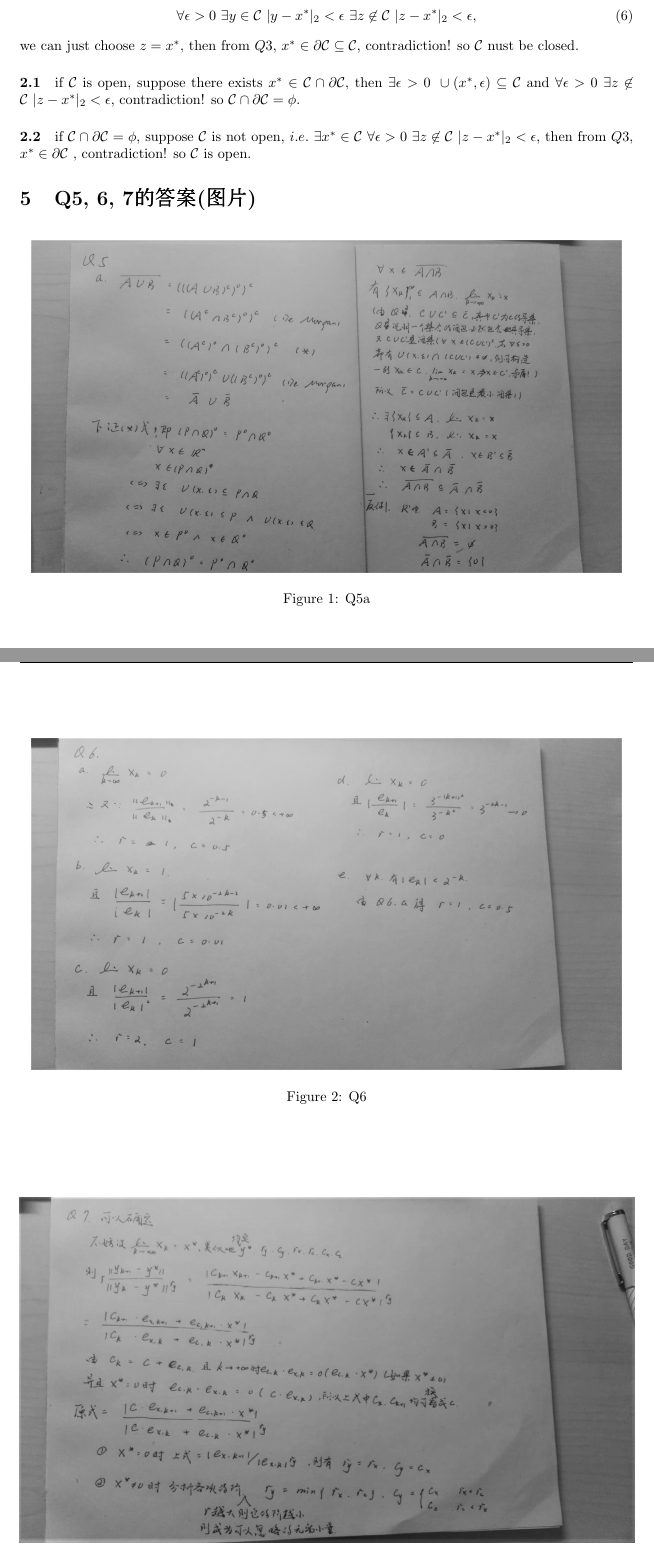
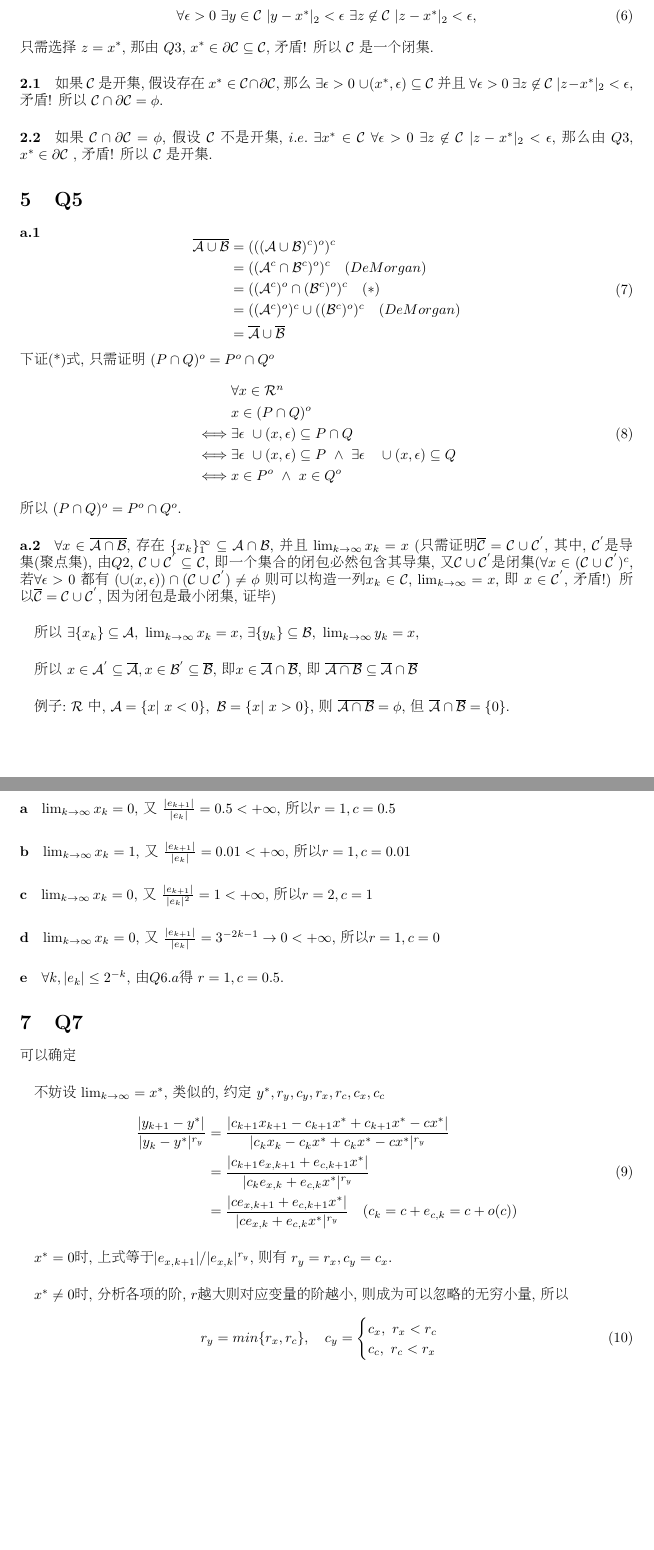
Before and after one commit to DanDoge/course_pku, a LaTeX problem sheet (Convex Analysis and Optimization Methods/homework/homework(2).tex): two parts of pages 2 and 3 of 4 before the commit and two parts of pages 2 and 3 of 3 after it, joined at a grey line, cut so that both start at the same text, the shorter picture padded with empty space. Compiled offline with pdfLaTeX.

Commit message:
update: homework backup

```diff
--- a/Convex Analysis and Optimization Methods/homework/homework(2).tex
+++ b/Convex Analysis and Optimization Methods/homework/homework(2).tex
@@ -84,9 +85,72 @@
   \begin{equation}
     \forall \epsilon > 0\ \exists y \in \mathcal{C}\ |y - x^*|_2 < \epsilon\ \exists z \not\in \mathcal{C}\ |z - x^*|_2 < \epsilon,
   \end{equation}
-  we can just choose $z = x^*$, then from $Q3$, $x^* \in \partial \mathcal{C} \subseteq \mathcal{C}$, contradiction! so $\mathcal{C}$ nust be closed.
-  \paragraph{2.1} if $\mathcal{C}$ is open, suppose there exists $x^* \in \mathcal{C} \cap \partial \mathcal{C}$, then $\exists \epsilon > 0\ \cup(x^*, \epsilon) \subseteq \mathcal{C}$ and $\forall \epsilon > 0\ \exists z \not\in \mathcal{C}\ |z - x^*|_2 < \epsilon$, contradiction! so $\mathcal{C} \cap \partial \mathcal{C} = \phi$.
-  \paragraph{2.2} if $\mathcal{C} \cap \partial \mathcal{C} = \phi$, suppose $\mathcal{C}$ is not open, $i.e.$ $\exists x^* \in \mathcal{C}\  \forall \epsilon > 0\ \exists z \not\in \mathcal{C}\ |z - x^*|_2 < \epsilon$, then from $Q3$, $x^* \in \partial \mathcal{C}$
-  , contradiction! so $\mathcal{C}$ is open.
-\begin{CJK}{UTF8}{gbsn}
-\section{Q5, 6, 7的答案(图片)}
+  只需选择 $z = x^*$, 那由 $Q3$, $x^* \in \partial \mathcal{C} \subseteq \mathcal{C}$, 矛盾! 所以 $\mathcal{C}$ 是一个闭集.
+  \paragraph{2.1} 如果 $\mathcal{C}$ 是开集, 假设存在 $x^* \in \mathcal{C} \cap \partial \mathcal{C}$, 那么 $\exists \epsilon > 0\ \cup(x^*, \epsilon) \subseteq \mathcal{C}$ 并且 $\forall \epsilon > 0\ \exists z \not\in \mathcal{C}\ |z - x^*|_2 < \epsilon$, 矛盾! 所以 $\mathcal{C} \cap \partial \mathcal{C} = \phi$.
+  \paragraph{2.2} 如果 $\mathcal{C} \cap \partial \mathcal{C} = \phi$, 假设 $\mathcal{C}$ 不是开集, $i.e.$ $\exists x^* \in \mathcal{C}\  \forall \epsilon > 0\ \exists z \not\in \mathcal{C}\ |z - x^*|_2 < \epsilon$, 那么由 $Q3$, $x^* \in \partial \mathcal{C}$
+  , 矛盾! 所以 $\mathcal{C}$ 是开集.
+
+\section{Q5}
+  \paragraph{a.1}
+    \begin{equation}
+      \begin{aligned}
+        \overline{\mathcal{A} \cup \mathcal{B}} & = (((\mathcal{A} \cup \mathcal{B})^c)^o)^c \\
+        & = ((\mathcal{A}^c \cap \mathcal{B}^c)^o)^c \quad (De Morgan) \\
+        & = ((\mathcal{A}^c)^o \cap (\mathcal{B}^c)^o)^c \quad (*) \\
+        & = ((\mathcal{A}^c)^o)^c \cup ((\mathcal{B}^c)^o)^c \quad (De Morgan) \\
+        & = \overline{\mathcal{A}} \cup \overline{\mathcal{B}}
+      \end{aligned}
+    \end{equation}
+    下证(*)式, 只需证明 $(P \cap Q)^o = P^o \cap Q^o$
+    \begin{equation}
+      \begin{aligned}
+        & \forall x \in \mathcal{R}^n \\
+        & x \in (P \cap Q)^o \\
+        \iff & \exists \epsilon \ \cup (x, \epsilon) \subseteq P \cap Q \\
+        \iff & \exists \epsilon \ \cup (x, \epsilon) \subseteq P \ \land\  \exists \epsilon \quad \cup (x, \epsilon) \subseteq Q \\
+        \iff & x \in P^o \ \land\  x \in Q^o \\
+      \end{aligned}
+    \end{equation}
+    所以 $(P \cap Q)^o = P^o \cap Q^o$.
+  \paragraph{a.2}
+    $\forall x \in \overline{\mathcal{A} \cap \mathcal{B}}$, 存在 $\{x_k\}_1^{\infty} \subseteq \mathcal{A} \cap \mathcal{B}$, 并且 $\lim_{k \to \infty} x_k = x$ (只需证明$\overline{\mathcal{C}} = \mathcal{C} \cup \mathcal{C}^{'}$, 其中, $\mathcal{C}^{'}$是导集(聚点集), 由$Q2$, $\mathcal{C} \cup \mathcal{C}^{'} \subseteq \mathcal{C}$, 即一个集合的闭包必然包含其导集, 又$\mathcal{C} \cup \mathcal{C}^{'}$是闭集($\forall x \in (\mathcal{C} \cup \mathcal{C}^{'})^c$, 若$\forall \epsilon > 0$ 都有 $(\cup(x, \epsilon)) \cap (\mathcal{C} \cup \mathcal{C}^{'}) \not= \phi$ 则可以构造一列$x_k \in \mathcal{C}$, $\lim_{k \to \infty} = x$, 即 $x \in \mathcal{C}^{'}$, 矛盾!) 所以$\overline{\mathcal{C}} = \mathcal{C} \cup \mathcal{C}^{'}$, 因为闭包是最小闭集, 证毕)
+    \paragraph{}
+    所以 $\exists \{x_k\} \subseteq \mathcal{A},\ \lim_{k \to \infty} x_k = x$, $\exists \{y_k\} \subseteq \mathcal{B},\ \lim_{k \to \infty} y_k = x$,
+    \paragraph{}
+    所以 $x \in \mathcal{A}^{'} \subseteq \overline{\mathcal{A}}, x \in \mathcal{B}^{'} \subseteq \overline{\mathcal{B}}$, 即$x \in \overline{\mathcal{A}} \cap \overline{\mathcal{B}}$, 即 $\overline{\mathcal{A} \cap \mathcal{B}} \subseteq \overline{\mathcal{A}} \cap \overline{\mathcal{B}}$
+    \paragraph{}
+    例子: $\mathcal{R}$ 中, $\mathcal{A} = \{x |\ x < 0\},\ \mathcal{B} = \{x |\ x > 0\}$, 则 $\overline{\mathcal{A} \cap \mathcal{B}} = \phi$, 但 $\overline{\mathcal{A}} \cap \overline{\mathcal{B}} = \{0\}$.
+\section{Q6}
+  \paragraph{a}
+    $\lim_{k \to \infty} x_k = 0$, 又 $\frac{|e_{k + 1}|}{|e_k|} = 0.5 < +\infty$, 所以$r = 1, c = 0.5$
+  \paragraph{b}
+    $\lim_{k \to \infty} x_k = 1$, 又 $\frac{|e_{k + 1}|}{|e_k|} = 0.01 < +\infty$, 所以$r = 1, c = 0.01$
+  \paragraph{c}
+    $\lim_{k \to \infty} x_k = 0$, 又 $\frac{|e_{k + 1}|}{|e_k|^2} = 1 < +\infty$, 所以$r = 2, c = 1$
+  \paragraph{d}
+    $\lim_{k \to \infty} x_k = 0$, 又 $\frac{|e_{k + 1}|}{|e_k|} = 3^{-2k - 1} \to 0 < +\infty$, 所以$r = 1, c = 0$
+  \paragraph{e}
+    $\forall k, |e_k| \leq 2^{-k}$, 由$Q6.a$得 $r = 1, c = 0.5$.
+
+\section{Q7}
+  可以确定
+  \paragraph{}
+  不妨设 $\lim_{k \to \infty} = x^*$, 类似的, 约定 $y^*, r_y, c_y, r_x, r_c, c_x, c_c$
+  \begin{equation}
+    \begin{aligned}
+      \frac{|y_{k + 1} - y^*|}{|y_k - y^*|^{r_y}} & = \frac{|c_{k + 1}x_{k + 1} - c_{k + 1}x^* + c_{k + 1}x^* - cx^*|}{|c_{k}x_{k} - c_{k}x^* + c_{k}x^* - cx^*|^{r_y}} \\
+      & = \frac{|c_{k + 1}e_{x, k + 1} + e_{c, k + 1}x^*|}{|c_{k}e_{x, k} + e_{c, k}x^*|^{r_y}} \\
+      & = \frac{|ce_{x, k + 1} + e_{c, k + 1}x^*|}{|ce_{x, k} + e_{c, k}x^*|^{r_y}} \quad (c_k = c + e_{c, k} = c + o(c)) \\
+    \end{aligned}
+  \end{equation}
+  \paragraph{}
+    $x^* = 0$时, 上式等于$|e_{x, k + 1}| / |e_{x, k}|^{r_y}$, 则有 $r_y = r_x, c_y = c_x$.
+  \paragraph{}
+    $x^* \not= 0$时, 分析各项的阶, $r$越大则对应变量的阶越小, 则成为可以忽略的无穷小量, 所以
+    \begin{equation}
+      r_y = min\{r_x, r_c\},\quad c_y =
+      \begin{cases}
+        c_x,\ r_x < r_c \\
+        c_c,\ r_c < r_x \\
+      \end{cases}
+    \end{equation}
@@ -93,19 +178 @@
 \end{CJK}
-\begin{figure}[ht]
-  \centering
-  \includegraphics[scale=0.1]{Q5.jpg}
-  \caption{Q5a}
-  \label{fig:label}
-\end{figure}
-
-\begin{figure}[ht]
-  \centering
-  \includegraphics[scale=0.1]{Q6.jpg}
-  \caption{Q6}
-  \label{fig:label}
-\end{figure}
-
-\begin{figure}[ht]
-  \centering
-  \includegraphics[scale=0.3]{Q7.jpg}
-  \caption{Q7}
@@ -119,3 +179 @@
-  \label{fig:label}
-\end{figure}
 \end{document}
```
Also changed, not shown: Convex Analysis and Optimization Methods/homework/homework(2).pdf, Convex Analysis and Optimization Methods/homework/homework(2).tex (65 more changed lines).
